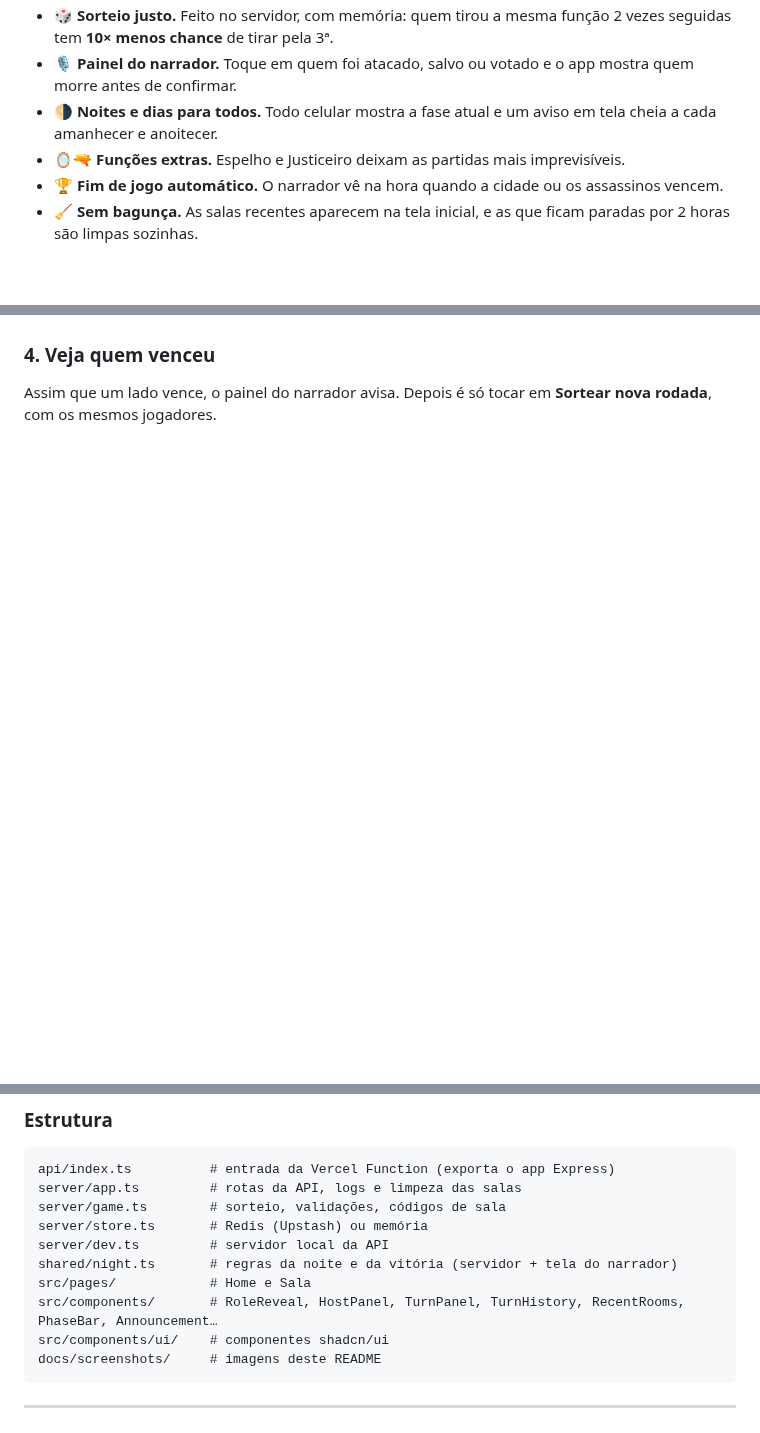
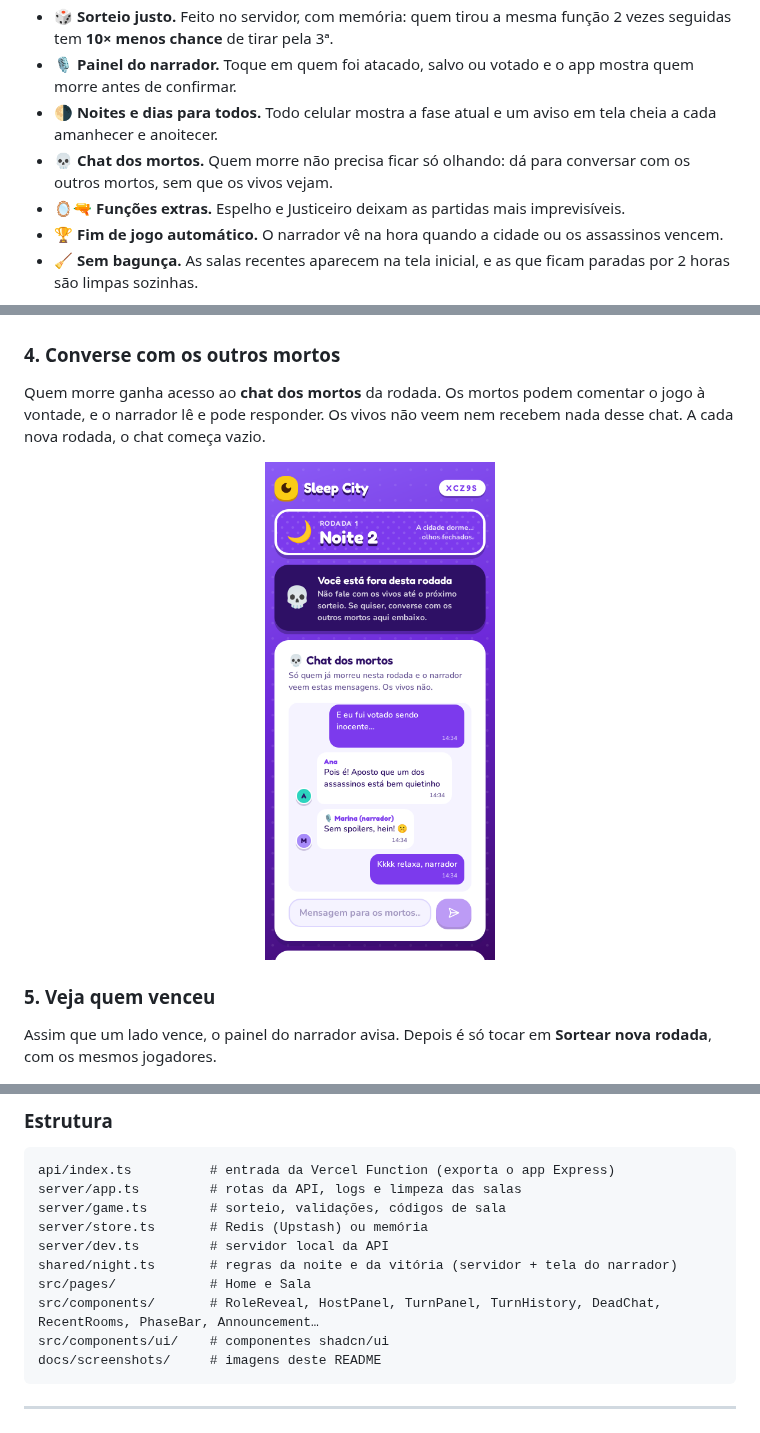
Before and after one commit to gabrielgomeslira/sleep-city, a Markdown page: README.md, 3 parts joined by grey strips. Rendered like a GitHub page; pictures changed too: docs/screenshots/10-chat-mortos.png (added); blank space fills up the shorter version.

````diff
--- a/README.md
+++ b/README.md
@@ -33,6 +33,7 @@ O **Sleep City** resolve isso com um link. Cada pessoa joga **no próprio celula
 - 🎲 **Sorteio justo.** Feito no servidor, com memória: quem tirou a mesma função 2 vezes seguidas tem **10× menos chance** de tirar pela 3ª.
 - 🎙️ **Painel do narrador.** Toque em quem foi atacado, salvo ou votado e o app mostra quem morre antes de confirmar.
 - 🌗 **Noites e dias para todos.** Todo celular mostra a fase atual e um aviso em tela cheia a cada amanhecer e anoitecer.
+- 💀 **Chat dos mortos.** Quem morre não precisa ficar só olhando: dá para conversar com os outros mortos, sem que os vivos vejam.
 - 🪞🔫 **Funções extras.** Espelho e Justiceiro deixam as partidas mais imprevisíveis.
 - 🏆 **Fim de jogo automático.** O narrador vê na hora quando a cidade ou os assassinos vencem.
 - 🧹 **Sem bagunça.** As salas recentes aparecem na tela inicial, e as que ficam paradas por 2 horas são limpas sozinhas.
@@ -68,7 +69,15 @@ O narrador escolhe quantas funções de cada tipo e toca em **Sortear**. Quem n
   <img src="docs/screenshots/08-narrador-dia.png" width="230" alt="Narrador marcando a votação do dia" />
 </p>
 
-### 4. Veja quem venceu
+### 4. Converse com os outros mortos
+
+Quem morre ganha acesso ao **chat dos mortos** da rodada. Os mortos podem comentar o jogo à vontade, e o narrador lê e pode responder. Os vivos não veem nem recebem nada desse chat. A cada nova rodada, o chat começa vazio.
+
+<p align="center">
+  <img src="docs/screenshots/10-chat-mortos.png" width="230" alt="Chat dos mortos" />
+</p>
+
+### 5. Veja quem venceu
 
 Assim que um lado vence, o painel do narrador avisa. Depois é só tocar em **Sortear nova rodada**, com os mesmos jogadores.
 
@@ -191,7 +204,7 @@ server/store.ts       # Redis (Upstash) ou memória
 server/dev.ts         # servidor local da API
 shared/night.ts       # regras da noite e da vitória (servidor + tela do narrador)
 src/pages/            # Home e Sala
-src/components/       # RoleReveal, HostPanel, TurnPanel, TurnHistory, RecentRooms, PhaseBar, Announcement…
+src/components/       # RoleReveal, HostPanel, TurnPanel, TurnHistory, DeadChat, RecentRooms, PhaseBar, Announcement…
 src/components/ui/    # componentes shadcn/ui
 docs/screenshots/     # imagens deste README
 ```
````
Also changed, not shown: other parts of README.md (+4 -0 lines), 7 other files.
